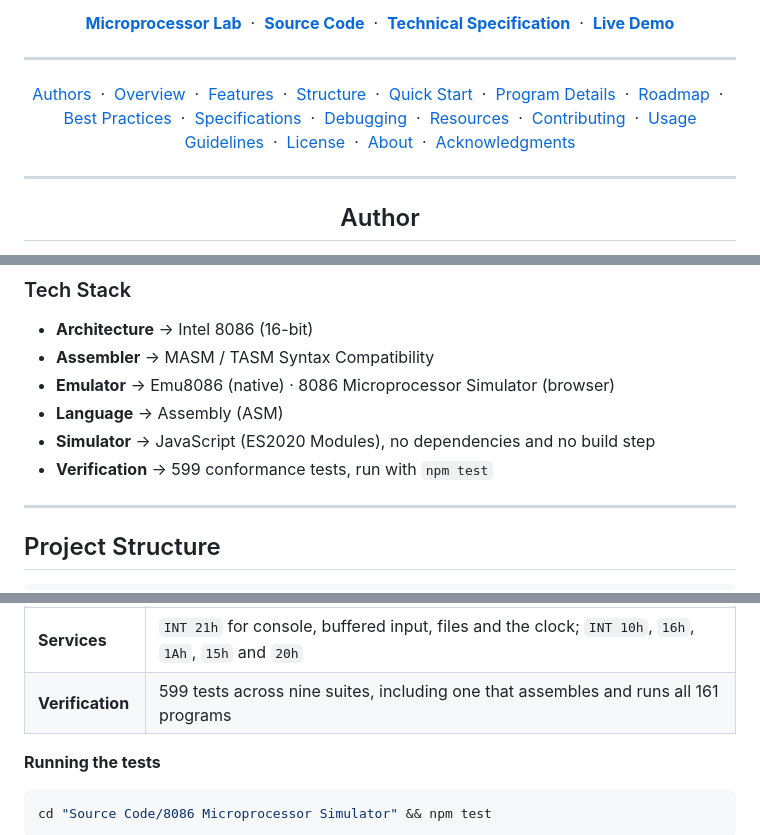
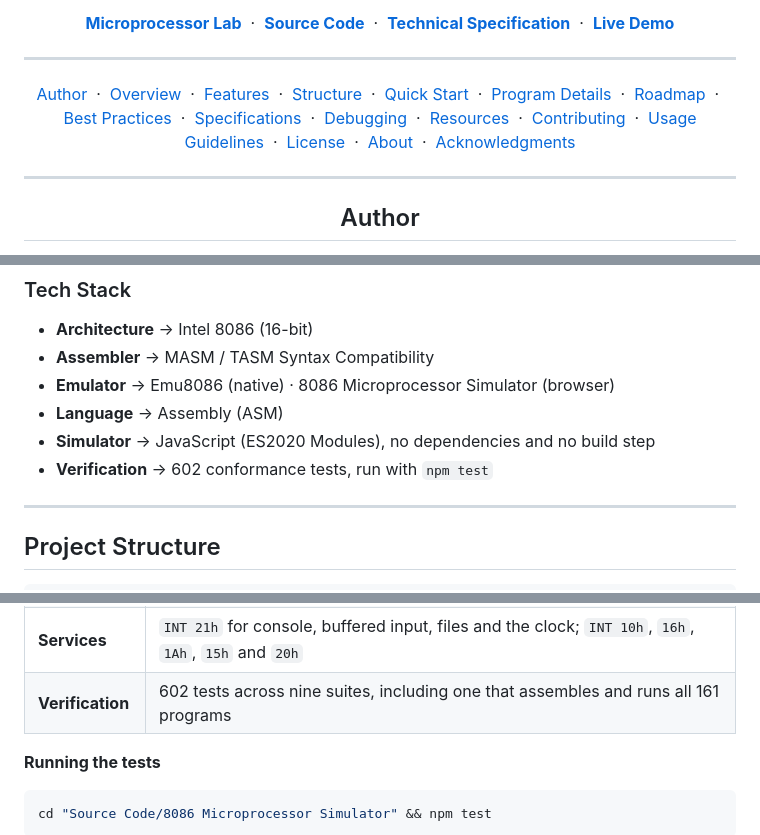
Before and after one commit to Amey-Thakur/8086-ASSEMBLY-LANGUAGE-PROGRAMS, a Markdown page: README.md, 3 parts joined by grey strips. Rendered like a GitHub page.

```diff
--- a/README.md
+++ b/README.md
@@ -18,7 +18,7 @@
 
 <div align="center">
 
-  [Authors](#authors) &nbsp;·&nbsp; [Overview](#overview) &nbsp;·&nbsp; [Features](#features) &nbsp;·&nbsp; [Structure](#project-structure) &nbsp;·&nbsp; [Quick Start](#quick-start) &nbsp;·&nbsp; [Program Details](#program-details) &nbsp;·&nbsp; [Roadmap](#learning-roadmap) &nbsp;·&nbsp; [Best Practices](#best-practices-for-assembly) &nbsp;·&nbsp; [Specifications](#interrupt-vector-specifications) &nbsp;·&nbsp; [Debugging](#debugging--error-analysis) &nbsp;·&nbsp; [Resources](#useful-resources) &nbsp;·&nbsp; [Contributing](#contributing) &nbsp;·&nbsp; [Usage Guidelines](#usage-guidelines) &nbsp;·&nbsp; [License](#license) &nbsp;·&nbsp; [About](#about-this-repository) &nbsp;·&nbsp; [Acknowledgments](#acknowledgments)
+  [Author](#author) &nbsp;·&nbsp; [Overview](#overview) &nbsp;·&nbsp; [Features](#features) &nbsp;·&nbsp; [Structure](#project-structure) &nbsp;·&nbsp; [Quick Start](#quick-start) &nbsp;·&nbsp; [Program Details](#program-details) &nbsp;·&nbsp; [Roadmap](#learning-roadmap) &nbsp;·&nbsp; [Best Practices](#best-practices-for-assembly) &nbsp;·&nbsp; [Specifications](#interrupt-vector-specifications) &nbsp;·&nbsp; [Debugging](#debugging--error-analysis) &nbsp;·&nbsp; [Resources](#useful-resources) &nbsp;·&nbsp; [Contributing](#contributing) &nbsp;·&nbsp; [Usage Guidelines](#usage-guidelines) &nbsp;·&nbsp; [License](#license) &nbsp;·&nbsp; [About](#about-this-repository) &nbsp;·&nbsp; [Acknowledgments](#acknowledgments)
 
 </div>
 
@@ -98,7 +98,7 @@ As a computer engineer, understanding the underlying hardware-software interface
 - **Emulator** → Emu8086 (native) · 8086 Microprocessor Simulator (browser)
 - **Language** → Assembly (ASM)
 - **Simulator** → JavaScript (ES2020 Modules), no dependencies and no build step
-- **Verification** → 599 conformance tests, run with `npm test`
+- **Verification** → 602 conformance tests, run with `npm test`
 
 ---
 
@@ -196,7 +196,7 @@ copies, so what runs is what the repository holds.
 | **Instructions** | The full 8086 set: arithmetic with all nine flags, BCD adjustment, shifts and rotates through carry, string operations with `REP`, `CALL`/`RET`, and port `IN`/`OUT` |
 | **Assembler** | Two passes with forward references, `MACRO` with `LOCAL`, conditional assembly, constant expressions including `$`, `OFFSET`, `SEG`, `DUP` and jump tables |
 | **Services** | `INT 21h` for console, buffered input, files and the clock; `INT 10h`, `16h`, `1Ah`, `15h` and `20h` |
-| **Verification** | 599 tests across nine suites, including one that assembles and runs all 161 programs |
+| **Verification** | 602 tests across nine suites, including one that assembles and runs all 161 programs |
 
 **Running the tests**
 
```
Also changed, not shown: other parts of README.md (+1 -1 lines).
